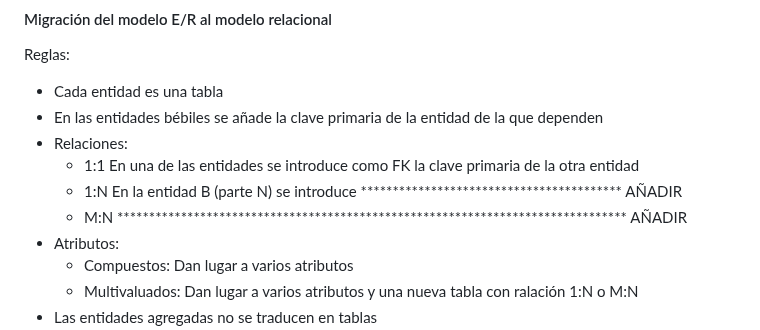
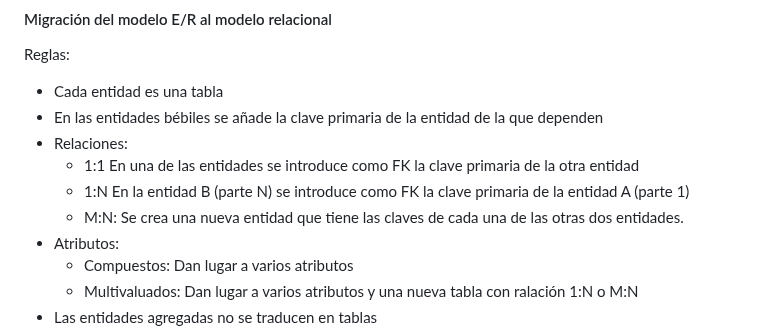
Before and after one commit to 13sauca13/PRG, a Markdown page: MF6.1 BBDD/Apuntes.md, the part around the change. Drawn GitHub-style.

```diff
--- a/MF6.1 BBDD/Apuntes.md
+++ b/MF6.1 BBDD/Apuntes.md
@@ -107,8 +107,8 @@ Reglas:
 + En las entidades bébiles se añade la clave primaria de la entidad de la que dependen
 + Relaciones:
   + 1:1 En una de las entidades se introduce como FK la clave primaria de la otra entidad
-  + 1:N En la entidad B (parte N) se introduce ***************************************** AÑADIR
-  + M:N ******************************************************************************** AÑADIR
+  + 1:N En la entidad B (parte N) se introduce como FK la clave primaria de la entidad A (parte 1)
+  + M:N: Se crea una nueva entidad que tiene las claves de cada una de las otras dos entidades.
 + Atributos:
   + Compuestos: Dan lugar a varios atributos
   + Multivaluados: Dan lugar a varios atributos y una nueva tabla con ralación 1:N o M:N
```
